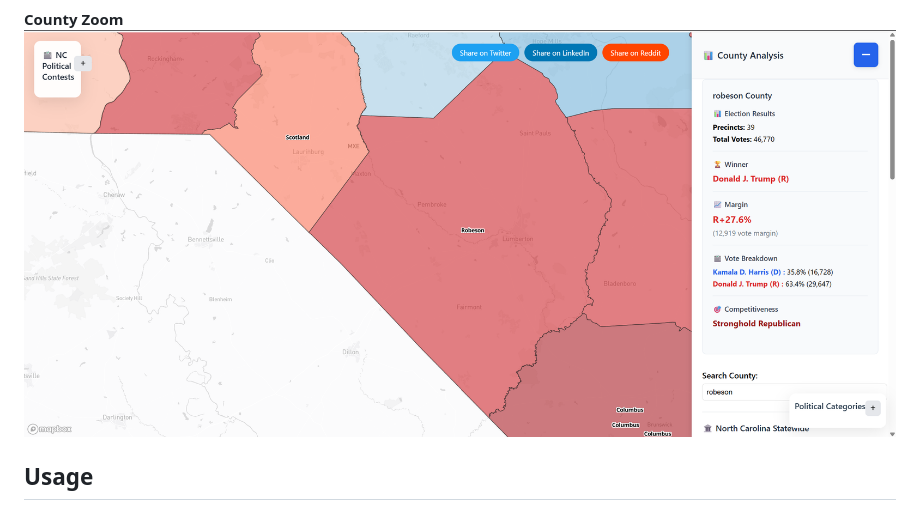
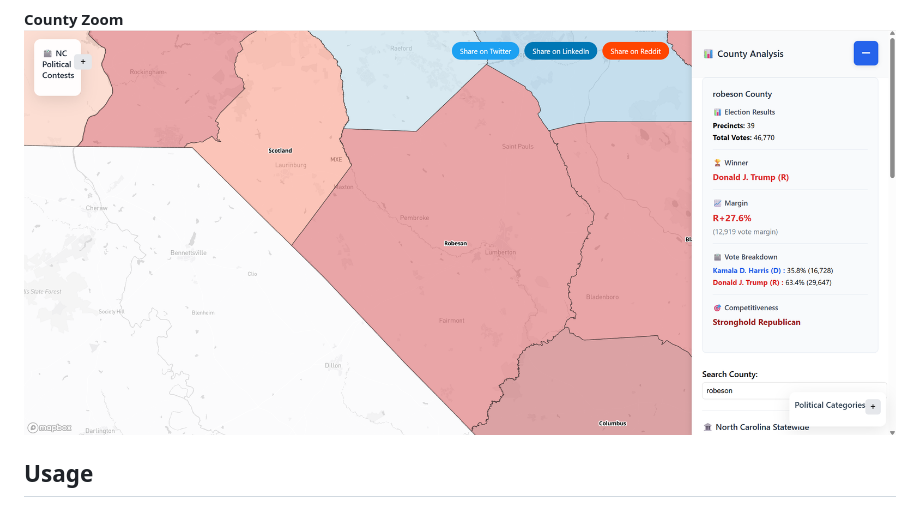
Before and after one commit to Tenjin25/NCPoliticalMap, a Markdown page: README.md, the part around the change. GitHub-like rendering.

```diff
--- a/README.md
+++ b/README.md
@@ -71,7 +71,7 @@ See a preview of the interactive map below.
 ![County Details Sidebar](Screenshots/screenshot_county_details.png)
 
 **County Zoom**
-![County Zoom](Screenshots/county_zoom.png)
+![County Zoom](Screenshots/Robeson_zoom.png)
 
 ## Usage
 Open index.html in a modern web browser (or visit the live demo link above).
```
